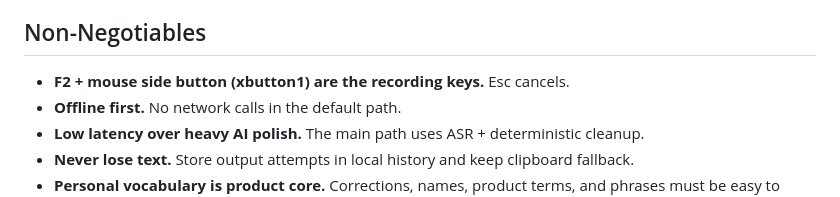
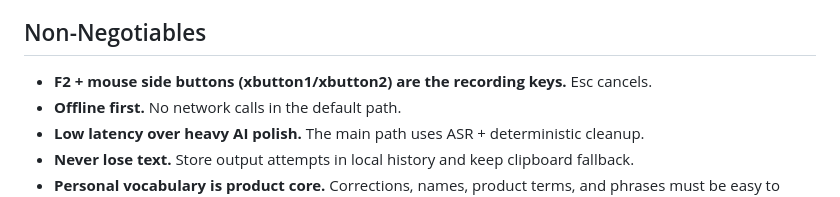
Before and after one commit to qinxujunai/VoiceFlow, a Markdown page: DESIGN.md, the part around the change. Rendered like a GitHub page.

Commit message:
final: 文档同步收尾 DESIGN补xbutton2

```diff
--- a/DESIGN.md
+++ b/DESIGN.md
@@ -8,7 +8,7 @@ The project is not constrained by earlier prototype docs. Existing code is usefu
 
 ## Non-Negotiables
 
-- **F2 + mouse side button (xbutton1) are the recording keys.** Esc cancels.
+- **F2 + mouse side buttons (xbutton1/xbutton2) are the recording keys.** Esc cancels.
 - **Offline first.** No network calls in the default path.
 - **Low latency over heavy AI polish.** The main path uses ASR + deterministic cleanup.
 - **Never lose text.** Store output attempts in local history and keep clipboard fallback.
```
